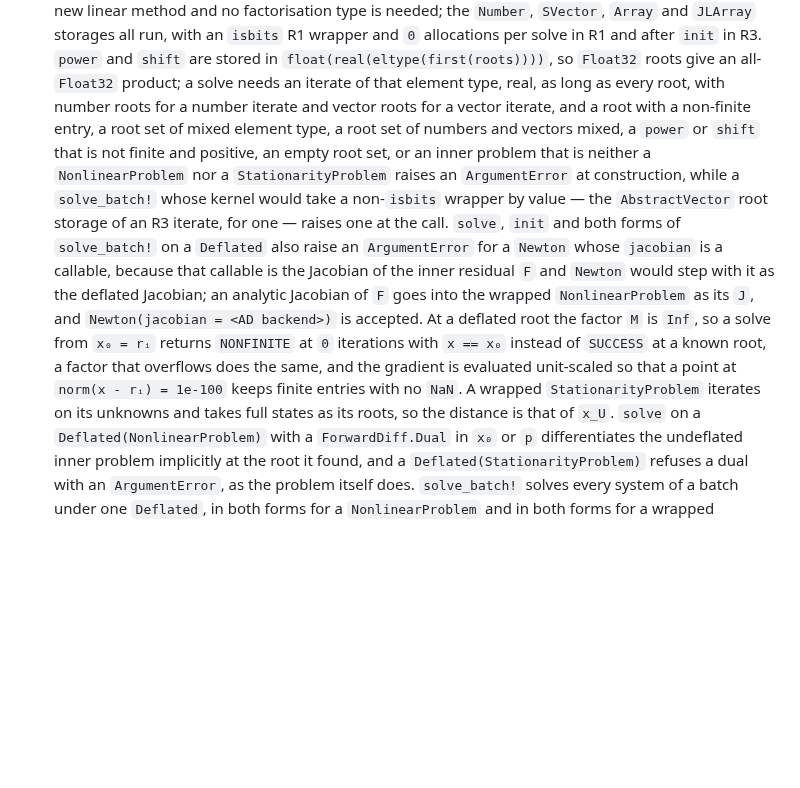
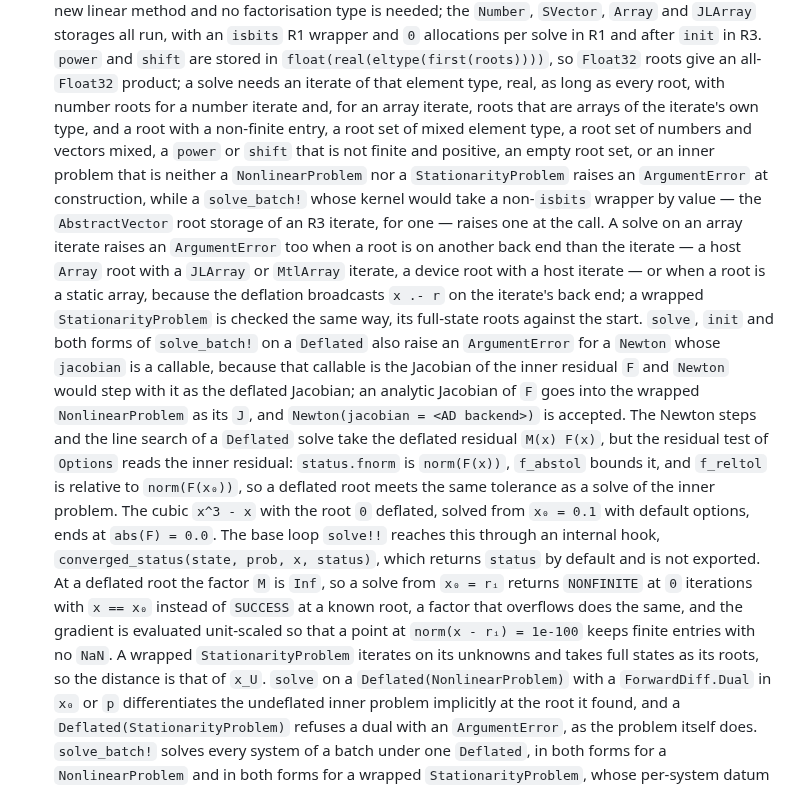
Before and after one commit to JuliaGNI/GeometricSolvers.jl, a Markdown page: CHANGELOG.md, the part around the change. Drawn GitHub-style; blank space fills up the shorter version.

Commit message:
CHANGELOG: Deflated converges on F, and takes roots on the iterate's back end
Co-Authored-By: Claude Opus 5.5 <noreply@anthropic.com>

```diff
--- a/CHANGELOG.md
+++ b/CHANGELOG.md
@@ -1383,21 +1383,33 @@ so that a compat-only bump can be told apart from an interface change.
   allocations per solve in R1 and after `init` in R3. `power` and `shift` are stored in
   `float(real(eltype(first(roots))))`, so `Float32` roots give an all-`Float32` product; a solve
   needs an iterate of that element type, real, as long as every root, with number roots for a
-  number iterate and vector roots for a vector iterate, and a root with a non-finite entry, a root
-  set of mixed element type, a root set of numbers and vectors mixed, a `power` or `shift` that is
-  not finite and positive, an empty root set, or an inner problem that is neither a
-  `NonlinearProblem` nor a `StationarityProblem` raises an `ArgumentError` at construction,
-  while a `solve_batch!` whose kernel would take a non-`isbits` wrapper by value — the
-  `AbstractVector` root storage of an R3 iterate, for one — raises one at the call. `solve`, `init`
-  and both forms of `solve_batch!` on a `Deflated` also raise an `ArgumentError` for a `Newton`
-  whose `jacobian` is a callable, because that callable is the Jacobian of the inner residual `F`
-  and `Newton` would step with it as the deflated Jacobian; an analytic Jacobian of `F` goes into
-  the wrapped `NonlinearProblem` as its `J`, and `Newton(jacobian = <AD backend>)` is accepted.
-  At a deflated root the factor `M` is `Inf`, so a solve from `x₀ = rᵢ` returns `NONFINITE` at `0` iterations
-  with `x == x₀` instead of `SUCCESS` at a known root, a factor that overflows does the same, and
-  the gradient is evaluated unit-scaled so that a point at `norm(x - rᵢ) = 1e-100` keeps finite
-  entries with no `NaN`. A wrapped `StationarityProblem` iterates on its unknowns and takes full
-  states as its roots, so the distance is that of `x_U`.
+  number iterate and, for an array iterate, roots that are arrays of the iterate's own type, and a
+  root with a non-finite entry, a root set of mixed element type, a root set of numbers and
+  vectors mixed, a `power` or `shift` that is not finite and positive, an empty root set, or an
+  inner problem that is neither a `NonlinearProblem` nor a `StationarityProblem` raises an
+  `ArgumentError` at construction, while a `solve_batch!` whose kernel would take a non-`isbits`
+  wrapper by value — the `AbstractVector` root storage of an R3 iterate, for one — raises one at
+  the call. A solve on an array iterate raises an `ArgumentError` too when a root is on another
+  back end than the iterate — a host `Array` root with a `JLArray` or `MtlArray` iterate, a device
+  root with a host iterate — or when a root is a static array, because the deflation broadcasts
+  `x .- r` on the iterate's back end; a wrapped `StationarityProblem` is checked the same way, its
+  full-state roots against the start. `solve`, `init` and both forms of `solve_batch!` on a
+  `Deflated` also raise an `ArgumentError` for a `Newton` whose `jacobian` is a callable, because
+  that callable is the Jacobian of the inner residual `F` and `Newton` would step with it as the
+  deflated Jacobian; an analytic Jacobian of `F` goes into the wrapped `NonlinearProblem` as its
+  `J`, and `Newton(jacobian = <AD backend>)` is accepted.
+  The Newton steps and the line search of a `Deflated` solve take the deflated residual
+  `M(x) F(x)`, but the residual test of `Options` reads the inner residual: `status.fnorm` is
+  `norm(F(x))`, `f_abstol` bounds it, and `f_reltol` is relative to `norm(F(x₀))`, so a deflated
+  root meets the same tolerance as a solve of the inner problem. The cubic `x^3 - x` with the root
+  `0` deflated, solved from `x₀ = 0.1` with default options, ends at `abs(F) = 0.0`. The base loop
+  `solve!!` reaches this through an internal hook, `converged_status(state, prob, x, status)`,
+  which returns `status` by default and is not exported.
+  At a deflated root the factor `M` is `Inf`, so a solve from `x₀ = rᵢ` returns `NONFINITE` at `0`
+  iterations with `x == x₀` instead of `SUCCESS` at a known root, a factor that overflows does the
+  same, and the gradient is evaluated unit-scaled so that a point at `norm(x - rᵢ) = 1e-100` keeps
+  finite entries with no `NaN`. A wrapped `StationarityProblem` iterates on its unknowns and takes
+  full states as its roots, so the distance is that of `x_U`.
   `solve` on a `Deflated(NonlinearProblem)` with a `ForwardDiff.Dual` in `x₀` or `p`
   differentiates the undeflated inner problem implicitly at the root it found, and a
   `Deflated(StationarityProblem)` refuses a dual with an `ArgumentError`, as the problem itself
```
